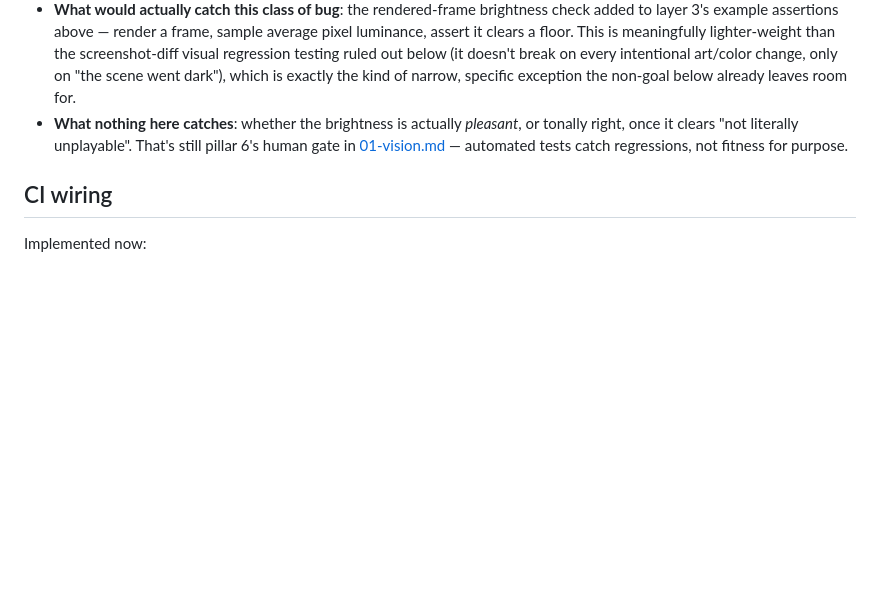
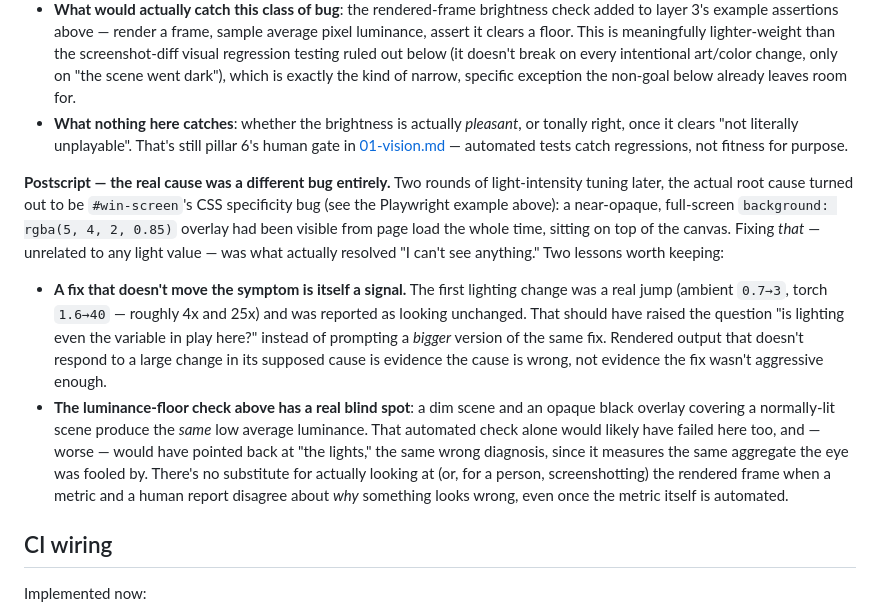
Before and after one commit to arm000/hollow-crown, a Markdown page: docs/11-testing-strategy.md, the part around the change. Rendered like a GitHub page; blank space fills up the shorter version.

Commit message:
Record the real cause of the darkness reports: an overlay, not lighting
Postscript to the near-black lighting worked example. The actual root
cause of "still too dark" turned out to be the win-screen CSS
specificity bug fixed in the previous commit -- a near-opaque
full-screen overlay sitting on top of the canvas from page load,
unrelated to any light value. Two rounds of light-intensity tuning
were chasing the wrong variable.

Records two lessons while they're fresh: a fix that doesn't move the
symptom is itself a signal to question the diagnosis, not a reason to
escalate the same fix further; and the luminance-floor check proposed
earlier has a real blind spot here -- a dim scene and an opaque overlay
produce the same low average luminance, so that automated check alone
would likely have pointed at the same wrong cause.

Co-Authored-By: Claude Sonnet 5 <noreply@anthropic.com>
Claude-Session: https://claude.ai/code/session_01MLbeqwZQBvHdz7AxUP2XZS

```diff
--- a/docs/11-testing-strategy.md
+++ b/docs/11-testing-strategy.md
@@ -209,6 +209,33 @@ anything") caught it — not a test.
   [01-vision.md](01-vision.md#pillars) — automated tests catch
   regressions, not fitness for purpose.
 
+**Postscript — the real cause was a different bug entirely.** Two
+rounds of light-intensity tuning later, the actual root cause turned
+out to be `#win-screen`'s CSS specificity bug (see the Playwright
+example above): a near-opaque, full-screen `background: rgba(5, 4, 2,
+0.85)` overlay had been visible from page load the whole time,
+sitting on top of the canvas. Fixing *that* — unrelated to any light
+value — was what actually resolved "I can't see anything." Two lessons
+worth keeping:
+
+- **A fix that doesn't move the symptom is itself a signal.** The first
+  lighting change was a real jump (ambient `0.7→3`, torch `1.6→40` —
+  roughly 4x and 25x) and was reported as looking unchanged. That
+  should have raised the question "is lighting even the variable in
+  play here?" instead of prompting a *bigger* version of the same fix.
+  Rendered output that doesn't respond to a large change in its
+  supposed cause is evidence the cause is wrong, not evidence the fix
+  wasn't aggressive enough.
+- **The luminance-floor check above has a real blind spot**: a dim
+  scene and an opaque black overlay covering a normally-lit scene
+  produce the *same* low average luminance. That automated check alone
+  would likely have failed here too, and — worse — would have pointed
+  back at "the lights," the same wrong diagnosis, since it measures the
+  same aggregate the eye was fooled by. There's no substitute for
+  actually looking at (or, for a person, screenshotting) the rendered
+  frame when a metric and a human report disagree about *why*
+  something looks wrong, even once the metric itself is automated.
+
 ## CI wiring
 
 Implemented now:
```
